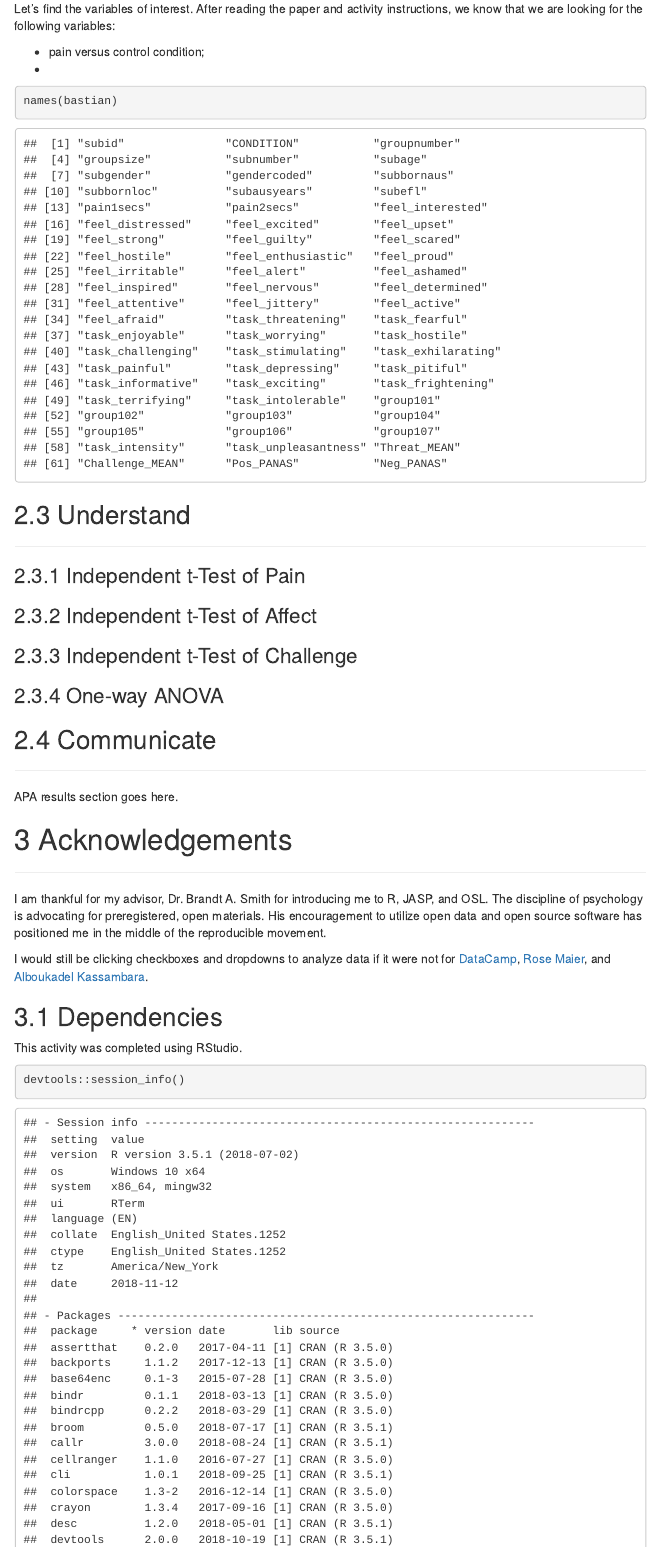
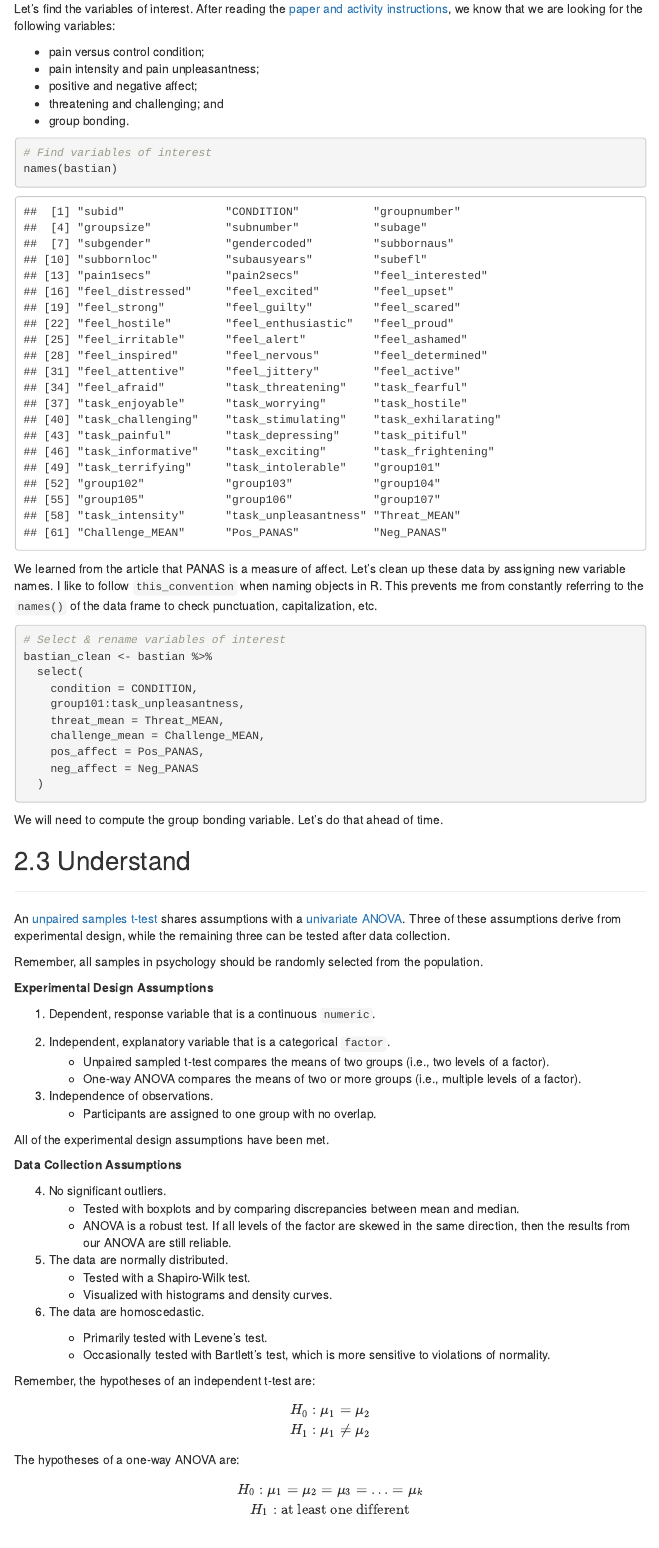
Before and after one commit to CJCascalheira/osl-bastian-jetten-ferris-2014, an R Markdown document (doc/osl-bastian-jetten-ferris-2014.Rmd): the page in a window 1100 px wide, from 1200 px down. The pictures show the output file doc/osl-bastian-jetten-ferris-2014.html that the author committed with the source, opened offline; menus at the side of the page are left out.

Commit message:
Created assumptions section, added equations for null and alt.

````diff
--- a/doc/osl-bastian-jetten-ferris-2014.Rmd
+++ b/doc/osl-bastian-jetten-ferris-2014.Rmd
@@ -56,20 +56,73 @@ bastian <- read_csv("../data/Bastian Jetten and Ferris 2014 Experiment 1.csv")
 ## Clean
 ___
 
-Let's find the variables of interest. After reading the paper and activity instructions, we know that we are looking for the following variables:
+Let's find the variables of interest. After reading the [paper and activity instructions](https://sites.trinity.edu/osl/data-sets-and-activities/one-way-anova-activities), we know that we are looking for the following variables:
 
 * pain versus control condition;
-*
+* pain intensity and pain unpleasantness;
+* positive and negative affect;
+* threatening and challenging; and
+* group bonding.
 
 ```{r}
+# Find variables of interest
 names(bastian)
 ```
 
+We learned from the article that PANAS is a measure of affect. Let's clean up these data by assigning new variable names. I like to follow `this_convention` when naming objects in R. This prevents me from constantly referring to the `names()` of the data frame to check punctuation, capitalization, etc.
+
+```{r}
+# Select & rename variables of interest
+bastian_clean <- bastian %>%
+  select(
+    condition = CONDITION,
+    group101:task_unpleasantness,
+    threat_mean = Threat_MEAN,
+    challenge_mean = Challenge_MEAN,
+    pos_affect = Pos_PANAS,
+    neg_affect = Neg_PANAS
+  )
+```
+
+We will need to compute the group bonding variable. Let's do that ahead of time.
+
 ## Understand
 ___
+An [unpaired samples t-test](https://libguides.library.kent.edu/SPSS/IndependentTTest) shares assumptions with a [univariate ANOVA](https://libguides.library.kent.edu/SPSS/OneWayANOVA). Three of these assumptions derive from experimental design, while the remaining three can be tested after data collection.
 
-### Independent t-Test of Pain
+Remember, all samples in psychology should be randomly selected from the population.
 
-### Independent t-Test of Affect
+**Experimental Design Assumptions**
 
-### Independent t-Test of Challenge
+1. Dependent, response variable that is a continuous `numeric`.
+
+2. Independent, explanatory variable that is a categorical `factor`.
+    - Unpaired sampled t-test compares the means of two groups (i.e., two levels of a factor).
+    - One-way ANOVA compares the means of two or more groups (i.e., multiple levels of a factor).
+
+3. Independence of observations.
+    - Participants are assigned to one group with no overlap.
+
+All of the experimental design assumptions have been met.
+
+**Data Collection Assumptions**
+
+4. No significant outliers.
+    - Tested with boxplots and by comparing discrepancies between mean and median.
+    - ANOVA is a robust test. If all levels of the factor are skewed in the same direction, then the results from our ANOVA are still reliable.
+
+5. The data are normally distributed.
+    - Tested with a Shapiro-Wilk test.
+    - Visualized with histograms and density curves.
+
+6. The data are homoscedastic.
+    - Primarily tested with Levene's test.
+    - Occasionally tested with Bartlett's test, which is more sensitive to violations of normality.
+
+Remember, the hypotheses of an independent t-test are:
+
+$$ H_0: \mu_1 = \mu_2 \\ H_1: \mu_1 \neq \mu_2 $$
+
+The hypotheses of a one-way ANOVA are:
+
+$$ H_0: \mu_1 = \mu_2 = \mu_3 = \dotso = \mu_k \\ H_1: \text{at least one different} $$
````
Also changed, not shown: src/Rscript_bastian.R (+21 -0 lines), doc/osl-bastian-jetten-ferris-2014.html, doc/osl-bastian-jetten-ferris-2014.Rmd (8 more changed lines).
